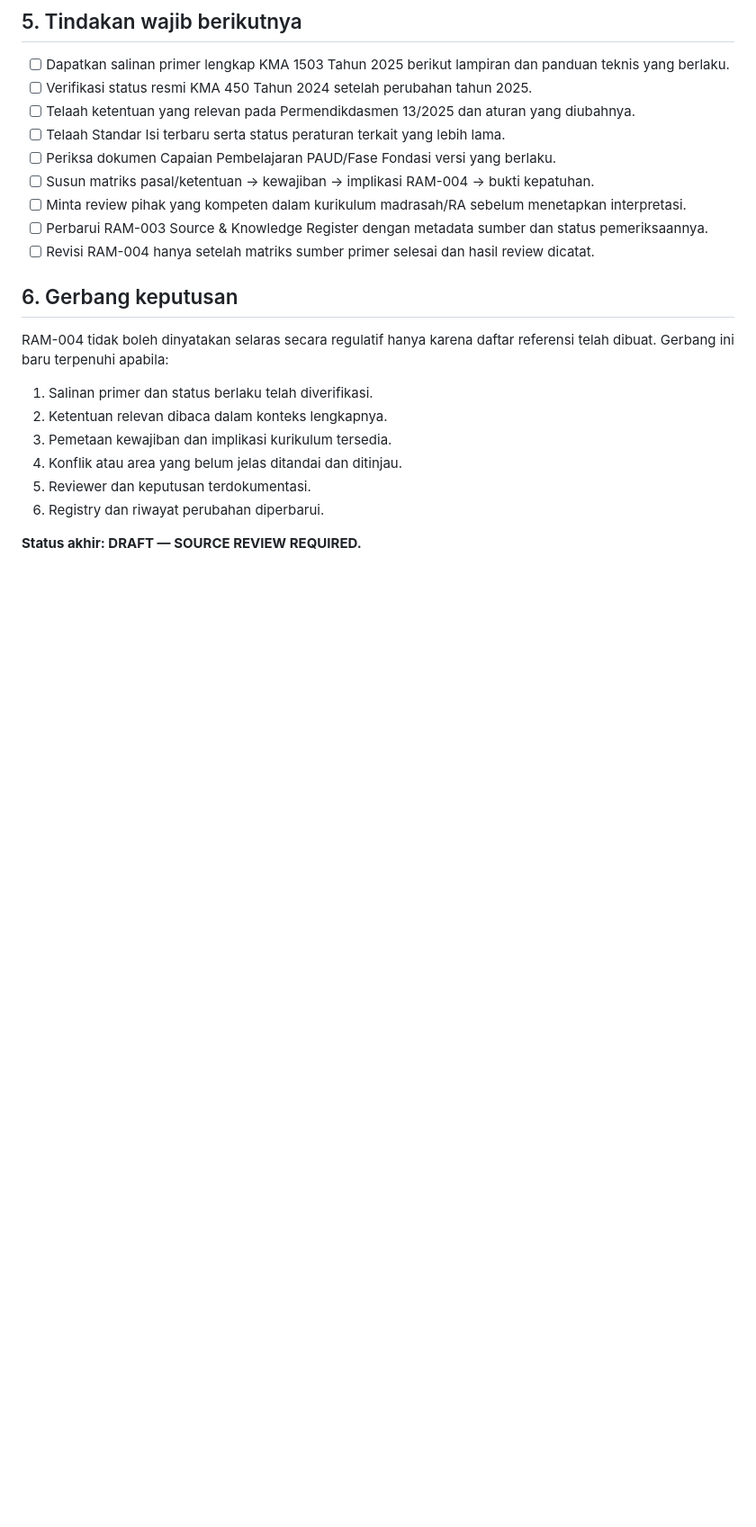
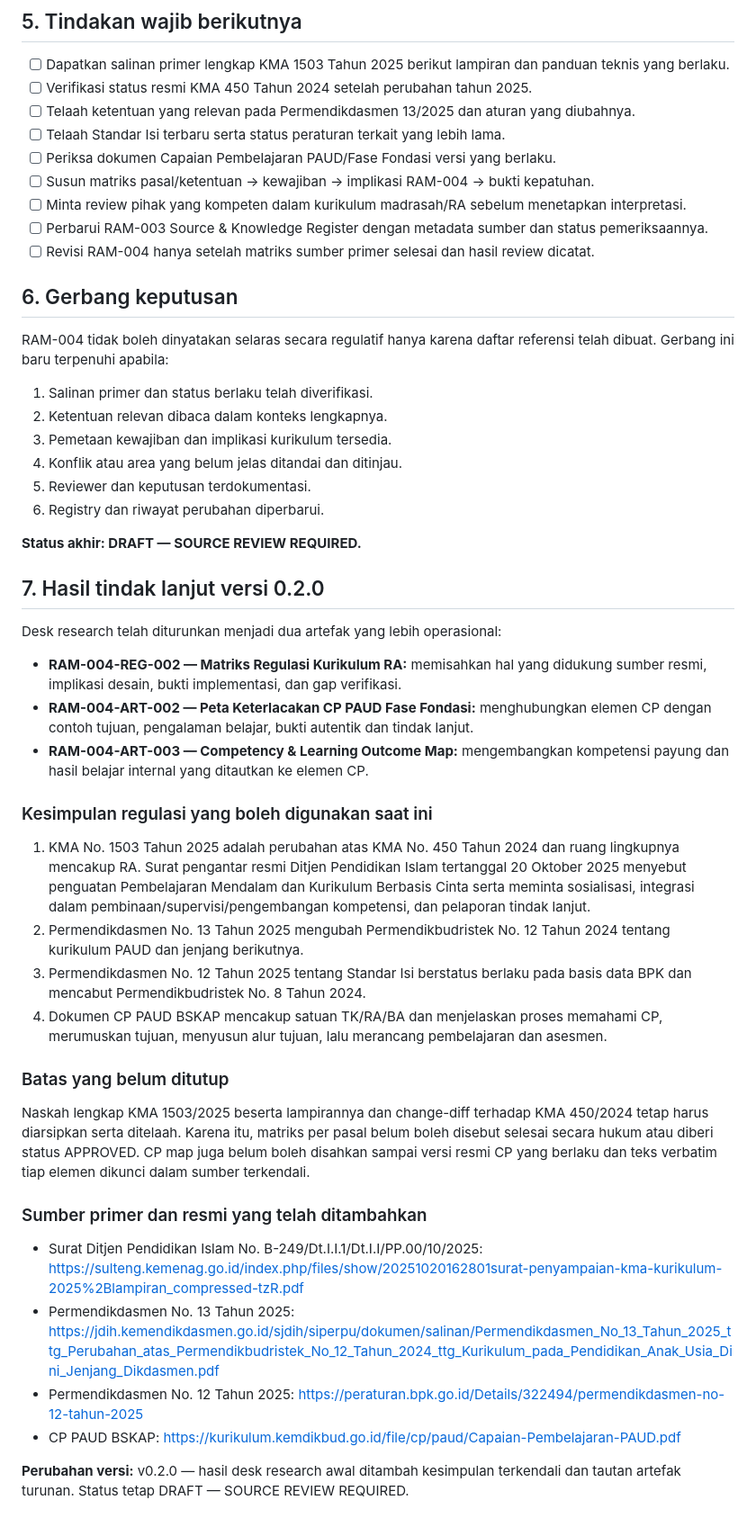
Before and after one commit to gunaracorp/ra-al-munawaroh-os, a Markdown page: 04-CURRICULUM/RAM-004-REGULATORY-ALIGNMENT-REGISTER.md, the part around the change. Shown at 90% size. Drawn GitHub-style; blank space fills up the shorter version.

Commit message:
Expand regulatory register with matrix and CP crosswalk findings

```diff
--- a/04-CURRICULUM/RAM-004-REGULATORY-ALIGNMENT-REGISTER.md
+++ b/04-CURRICULUM/RAM-004-REGULATORY-ALIGNMENT-REGISTER.md
@@ -79,3 +79,32 @@ RAM-004 tidak boleh dinyatakan selaras secara regulatif hanya karena daftar refe
 6. Registry dan riwayat perubahan diperbarui.
 
 **Status akhir: DRAFT — SOURCE REVIEW REQUIRED.**
+
+
+## 7. Hasil tindak lanjut versi 0.2.0
+
+Desk research telah diturunkan menjadi dua artefak yang lebih operasional:
+
+- **RAM-004-REG-002 — Matriks Regulasi Kurikulum RA:** memisahkan hal yang didukung sumber resmi, implikasi desain, bukti implementasi, dan gap verifikasi.
+- **RAM-004-ART-002 — Peta Keterlacakan CP PAUD Fase Fondasi:** menghubungkan elemen CP dengan contoh tujuan, pengalaman belajar, bukti autentik dan tindak lanjut.
+- **RAM-004-ART-003 — Competency & Learning Outcome Map:** mengembangkan kompetensi payung dan hasil belajar internal yang ditautkan ke elemen CP.
+
+### Kesimpulan regulasi yang boleh digunakan saat ini
+
+1. KMA No. 1503 Tahun 2025 adalah perubahan atas KMA No. 450 Tahun 2024 dan ruang lingkupnya mencakup RA. Surat pengantar resmi Ditjen Pendidikan Islam tertanggal 20 Oktober 2025 menyebut penguatan Pembelajaran Mendalam dan Kurikulum Berbasis Cinta serta meminta sosialisasi, integrasi dalam pembinaan/supervisi/pengembangan kompetensi, dan pelaporan tindak lanjut.
+2. Permendikdasmen No. 13 Tahun 2025 mengubah Permendikbudristek No. 12 Tahun 2024 tentang kurikulum PAUD dan jenjang berikutnya.
+3. Permendikdasmen No. 12 Tahun 2025 tentang Standar Isi berstatus berlaku pada basis data BPK dan mencabut Permendikbudristek No. 8 Tahun 2024.
+4. Dokumen CP PAUD BSKAP mencakup satuan TK/RA/BA dan menjelaskan proses memahami CP, merumuskan tujuan, menyusun alur tujuan, lalu merancang pembelajaran dan asesmen.
+
+### Batas yang belum ditutup
+
+Naskah lengkap KMA 1503/2025 beserta lampirannya dan change-diff terhadap KMA 450/2024 tetap harus diarsipkan serta ditelaah. Karena itu, matriks per pasal belum boleh disebut selesai secara hukum atau diberi status APPROVED. CP map juga belum boleh disahkan sampai versi resmi CP yang berlaku dan teks verbatim tiap elemen dikunci dalam sumber terkendali.
+
+### Sumber primer dan resmi yang telah ditambahkan
+
+- Surat Ditjen Pendidikan Islam No. B-249/Dt.I.I.1/Dt.I.I/PP.00/10/2025: https://sulteng.kemenag.go.id/index.php/files/show/20251020162801surat-penyampaian-kma-kurikulum-2025%2Blampiran_compressed-tzR.pdf
+- Permendikdasmen No. 13 Tahun 2025: https://jdih.kemendikdasmen.go.id/sjdih/siperpu/dokumen/salinan/Permendikdasmen_No_13_Tahun_2025_ttg_Perubahan_atas_Permendikbudristek_No_12_Tahun_2024_ttg_Kurikulum_pada_Pendidikan_Anak_Usia_Dini_Jenjang_Dikdasmen.pdf
+- Permendikdasmen No. 12 Tahun 2025: https://peraturan.bpk.go.id/Details/322494/permendikdasmen-no-12-tahun-2025
+- CP PAUD BSKAP: https://kurikulum.kemdikbud.go.id/file/cp/paud/Capaian-Pembelajaran-PAUD.pdf
+
+**Perubahan versi:** v0.2.0 — hasil desk research awal ditambah kesimpulan terkendali dan tautan artefak turunan. Status tetap DRAFT — SOURCE REVIEW REQUIRED.
```
